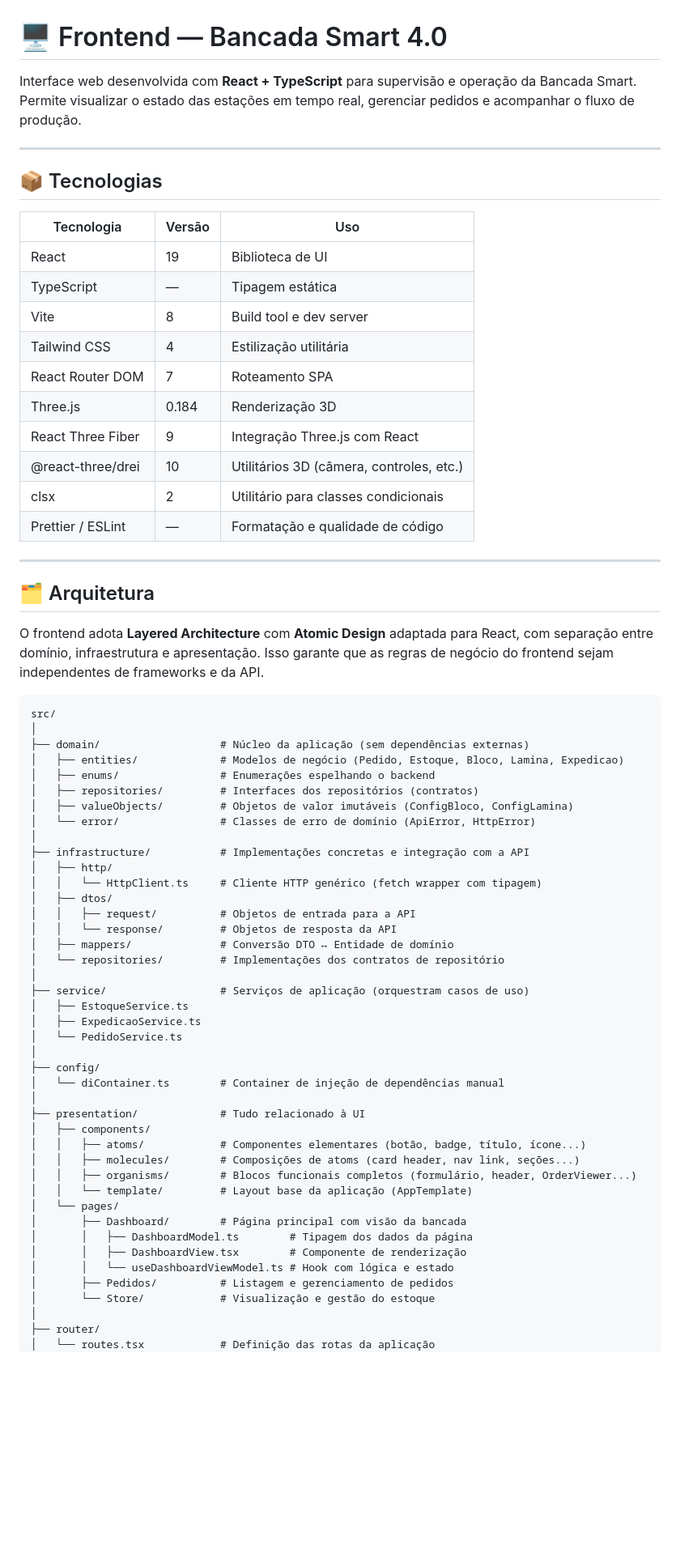
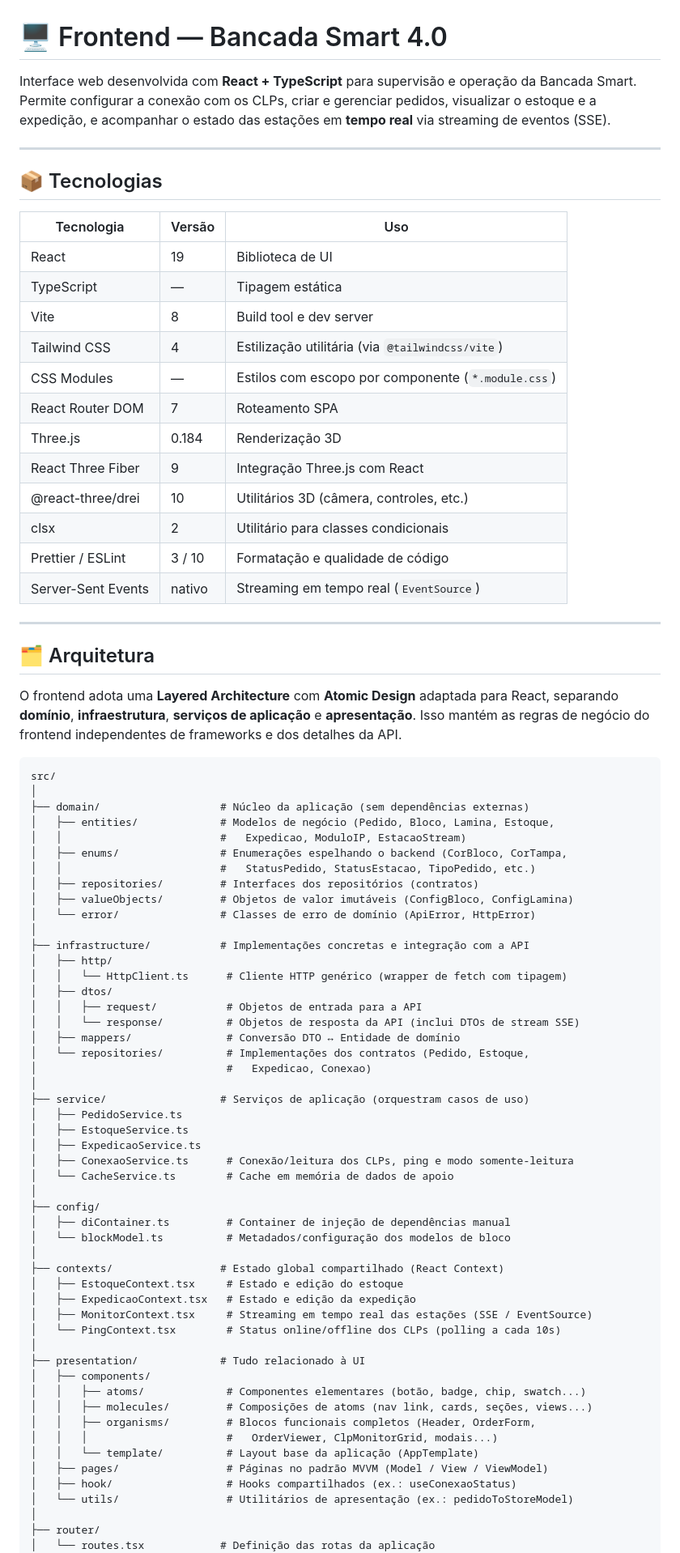
Before and after one commit to arthurjosebona/planta-smart-4.0, a Markdown page: frontend/planta-smart-4.0/README.md, the part around one of its changes. Shown at 81% size. Drawn GitHub-style; blank space fills up the shorter version.

Commit message:
fix: correcao do readme

````diff
--- a/frontend/planta-smart-4.0/README.md
+++ b/frontend/planta-smart-4.0/README.md
@@ -1,6 +1,6 @@
 # 🖥️ Frontend — Bancada Smart 4.0
 
-Interface web desenvolvida com **React + TypeScript** para supervisão e operação da Bancada Smart. Permite visualizar o estado das estações em tempo real, gerenciar pedidos e acompanhar o fluxo de produção.
+Interface web desenvolvida com **React + TypeScript** para supervisão e operação da Bancada Smart. Permite configurar a conexão com os CLPs, criar e gerenciar pedidos, visualizar o estoque e a expedição, e acompanhar o estado das estações em **tempo real** via streaming de eventos (SSE).
 
 ---
 
@@ -11,60 +11,71 @@ Interface web desenvolvida com **React + TypeScript** para supervisão e operaç
 | React | 19 | Biblioteca de UI |
 | TypeScript | — | Tipagem estática |
 | Vite | 8 | Build tool e dev server |
-| Tailwind CSS | 4 | Estilização utilitária |
+| Tailwind CSS | 4 | Estilização utilitária (via `@tailwindcss/vite`) |
+| CSS Modules | — | Estilos com escopo por componente (`*.module.css`) |
 | React Router DOM | 7 | Roteamento SPA |
 | Three.js | 0.184 | Renderização 3D |
 | React Three Fiber | 9 | Integração Three.js com React |
 | @react-three/drei | 10 | Utilitários 3D (câmera, controles, etc.) |
 | clsx | 2 | Utilitário para classes condicionais |
-| Prettier / ESLint | — | Formatação e qualidade de código |
+| Prettier / ESLint | 3 / 10 | Formatação e qualidade de código |
+| Server-Sent Events | nativo | Streaming em tempo real (`EventSource`) |
 
 ---
 
 ## 🗂️ Arquitetura
 
-O frontend adota **Layered Architecture** com **Atomic Design** adaptada para React, com separação entre domínio, infraestrutura e apresentação. Isso garante que as regras de negócio do frontend sejam independentes de frameworks e da API.
+O frontend adota uma **Layered Architecture** com **Atomic Design** adaptada para React, separando **domínio**, **infraestrutura**, **serviços de aplicação** e **apresentação**. Isso mantém as regras de negócio do frontend independentes de frameworks e dos detalhes da API.
 
 ```
 src/
 │
 ├── domain/                   # Núcleo da aplicação (sem dependências externas)
-│   ├── entities/             # Modelos de negócio (Pedido, Estoque, Bloco, Lamina, Expedicao)
-│   ├── enums/                # Enumerações espelhando o backend
+│   ├── entities/             # Modelos de negócio (Pedido, Bloco, Lamina, Estoque,
+│   │                         #   Expedicao, ModuloIP, EstacaoStream)
+│   ├── enums/                # Enumerações espelhando o backend (CorBloco, CorTampa,
+│   │                         #   StatusPedido, StatusEstacao, TipoPedido, etc.)
 │   ├── repositories/         # Interfaces dos repositórios (contratos)
 │   ├── valueObjects/         # Objetos de valor imutáveis (ConfigBloco, ConfigLamina)
 │   └── error/                # Classes de erro de domínio (ApiError, HttpError)
 │
 ├── infrastructure/           # Implementações concretas e integração com a API
 │   ├── http/
-│   │   └── HttpClient.ts     # Cliente HTTP genérico (fetch wrapper com tipagem)
+│   │   └── HttpClient.ts      # Cliente HTTP genérico (wrapper de fetch com tipagem)
 │   ├── dtos/
-│   │   ├── request/          # Objetos de entrada para a API
-│   │   └── response/         # Objetos de resposta da API
-│   ├── mappers/              # Conversão DTO ↔ Entidade de domínio
-│   └── repositories/         # Implementações dos contratos de repositório
+│   │   ├── request/           # Objetos de entrada para a API
+│   │   └── response/          # Objetos de resposta da API (inclui DTOs de stream SSE)
+│   ├── mappers/               # Conversão DTO ↔ Entidade de domínio
+│   └── repositories/          # Implementações dos contratos (Pedido, Estoque,
+│                              #   Expedicao, Conexao)
 │
 ├── service/                  # Serviços de aplicação (orquestram casos de uso)
+│   ├── PedidoService.ts
 │   ├── EstoqueService.ts
 │   ├── ExpedicaoService.ts
-│   └── PedidoService.ts
+│   ├── ConexaoService.ts      # Conexão/leitura dos CLPs, ping e modo somente-leitura
+│   └── CacheService.ts        # Cache em memória de dados de apoio
 │
 ├── config/
-│   └── diContainer.ts        # Container de injeção de dependências manual
+│   ├── diContainer.ts         # Container de injeção de dependências manual
+│   └── blockModel.ts          # Metadados/configuração dos modelos de bloco
+│
+├── contexts/                 # Estado global compartilhado (React Context)
+│   ├── EstoqueContext.tsx     # Estado e edição do estoque
+│   ├── ExpedicaoContext.tsx   # Estado e edição da expedição
+│   ├── MonitorContext.tsx     # Streaming em tempo real das estações (SSE / EventSource)
+│   └── PingContext.tsx        # Status online/offline dos CLPs (polling a cada 10s)
 │
 ├── presentation/             # Tudo relacionado à UI
 │   ├── components/
-│   │   ├── atoms/            # Componentes elementares (botão, badge, título, ícone...)
-│   │   ├── molecules/        # Composições de atoms (card header, nav link, seções...)
-│   │   ├── organisms/        # Blocos funcionais completos (formulário, header, OrderViewer...)
-│   │   └── template/         # Layout base da aplicação (AppTemplate)
-│   └── pages/
-│       ├── Dashboard/        # Página principal com visão da bancada
-│       │   ├── DashboardModel.ts        # Tipagem dos dados da página
-│       │   ├── DashboardView.tsx        # Componente de renderização
-│       │   └── useDashboardViewModel.ts # Hook com lógica e estado
-│       ├── Pedidos/          # Listagem e gerenciamento de pedidos
-│       └── Store/            # Visualização e gestão do estoque
+│   │   ├── atoms/             # Componentes elementares (botão, badge, chip, swatch...)
+│   │   ├── molecules/         # Composições de atoms (nav link, cards, seções, views...)
+│   │   ├── organisms/         # Blocos funcionais completos (Header, OrderForm,
+│   │   │                      #   OrderViewer, ClpMonitorGrid, modais...)
+│   │   └── template/          # Layout base da aplicação (AppTemplate)
+│   ├── pages/                 # Páginas no padrão MVVM (Model / View / ViewModel)
+│   ├── hook/                  # Hooks compartilhados (ex.: useConexaoStatus)
+│   └── utils/                 # Utilitários de apresentação (ex.: pedidoToStoreModel)
 │
 ├── router/
 │   └── routes.tsx            # Definição das rotas da aplicação
````
Also changed, not shown: other parts of frontend/planta-smart-4.0/README.md (+82 -24 lines).
